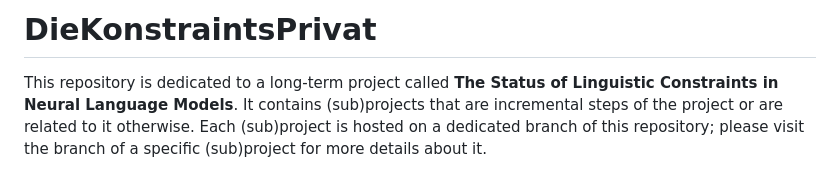
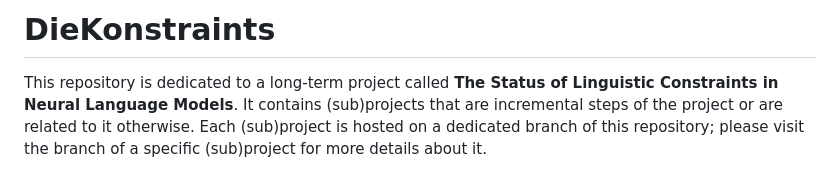
Before and after one commit to maxschmaltz/DieKonstraints, a Markdown page: README.md, the part around the change. Drawn GitHub-style.

Commit message:
links to public version

```diff
--- a/README.md
+++ b/README.md
@@ -1,4 +1,4 @@
-# DieKonstraintsPrivat
+# DieKonstraints
 
 
 This repository is dedicated to a long-term project called **The Status of Linguistic Constraints in Neural Language Models**. It contains (sub)projects that are incremental steps of the project or are related to it otherwise. Each (sub)project is hosted on a dedicated branch of this repository; please visit the branch of a specific (sub)project for more details about it.
```
